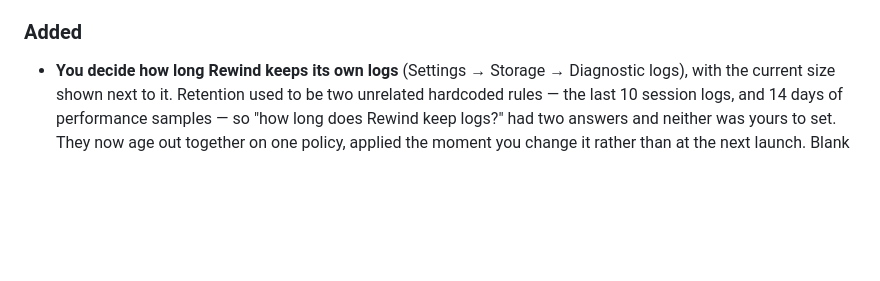
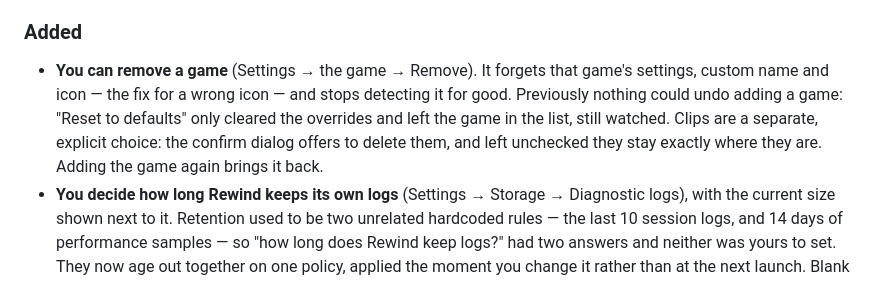
Before and after one commit to abdelaziz-mahdy/rewind, a Markdown page: CHANGELOG.md, the part around the change. Drawn GitHub-style; blank space fills up the shorter version.

Commit message:
docs(changelog): record removing a game

```diff
--- a/CHANGELOG.md
+++ b/CHANGELOG.md
@@ -52,6 +52,13 @@ All notable changes to Rewind are documented here. Format based on
   of being 3px ticks you had to hover one at a time.
 
 ### Added
+- **You can remove a game** (Settings → the game → Remove). It forgets that
+  game's settings, custom name and icon — the fix for a wrong icon — and stops
+  detecting it for good. Previously nothing could undo adding a game: "Reset
+  to defaults" only cleared the overrides and left the game in the list, still
+  watched. Clips are a separate, explicit choice: the confirm dialog offers to
+  delete them, and left unchecked they stay exactly where they are. Adding the
+  game again brings it back.
 - **You decide how long Rewind keeps its own logs** (Settings → Storage →
   Diagnostic logs), with the current size shown next to it. Retention used to
   be two unrelated hardcoded rules — the last 10 session logs, and 14 days of
```
